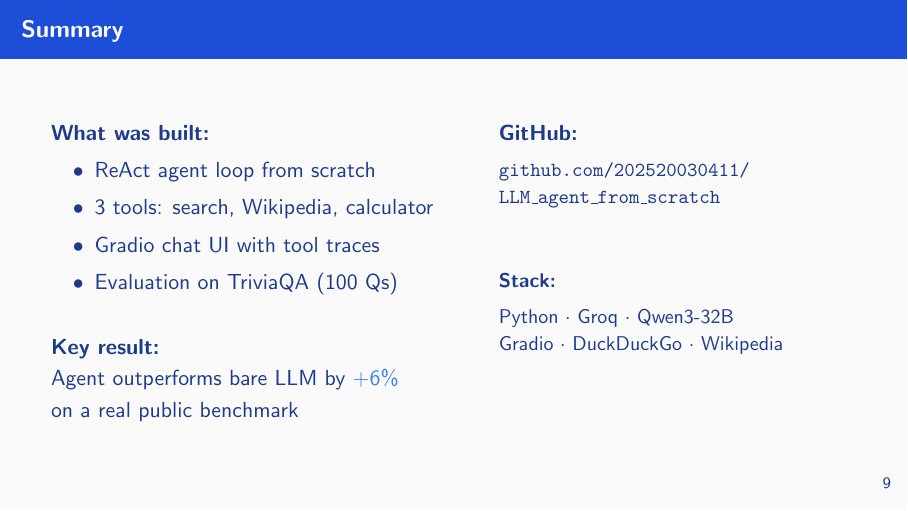
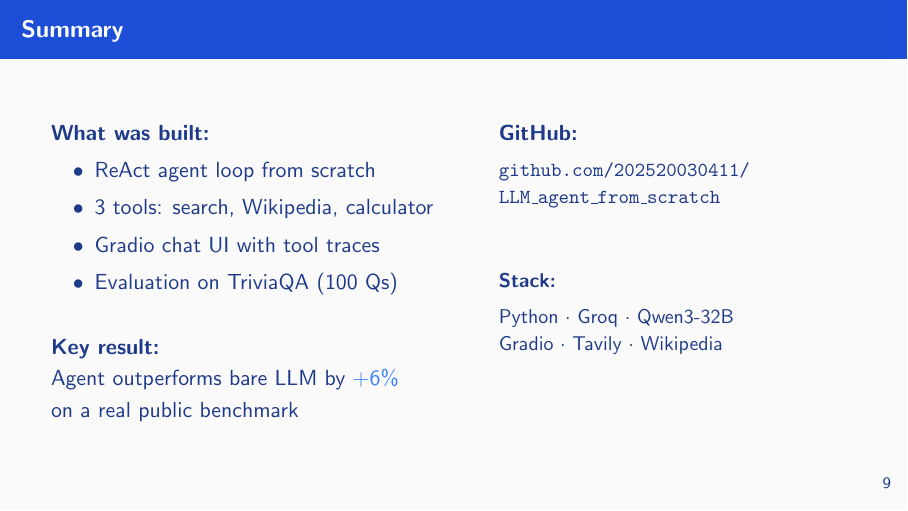
Before and after one commit to 202520030411/LLM_agent_from_scratch, LaTeX slides (presentation/slides.tex): page 10 of 10. Compiled offline with pdfLaTeX.

Commit message:
Fix stack on summary slide: DuckDuckGo -> Tavily

```diff
--- a/presentation/slides.tex
+++ b/presentation/slides.tex
@@ -320,7 +320,7 @@
       \texttt{LLM\_agent\_from\_scratch}\\[1cm]
       \textbf{Stack:}\\[4pt]
       Python $\cdot$ Groq $\cdot$ Qwen3-32B\\
-      Gradio $\cdot$ DuckDuckGo $\cdot$ Wikipedia
+      Gradio $\cdot$ Tavily $\cdot$ Wikipedia
     \end{column}
   \end{columns}
 \end{frame}
```
Also changed, not shown: presentation/slides.pdf.
